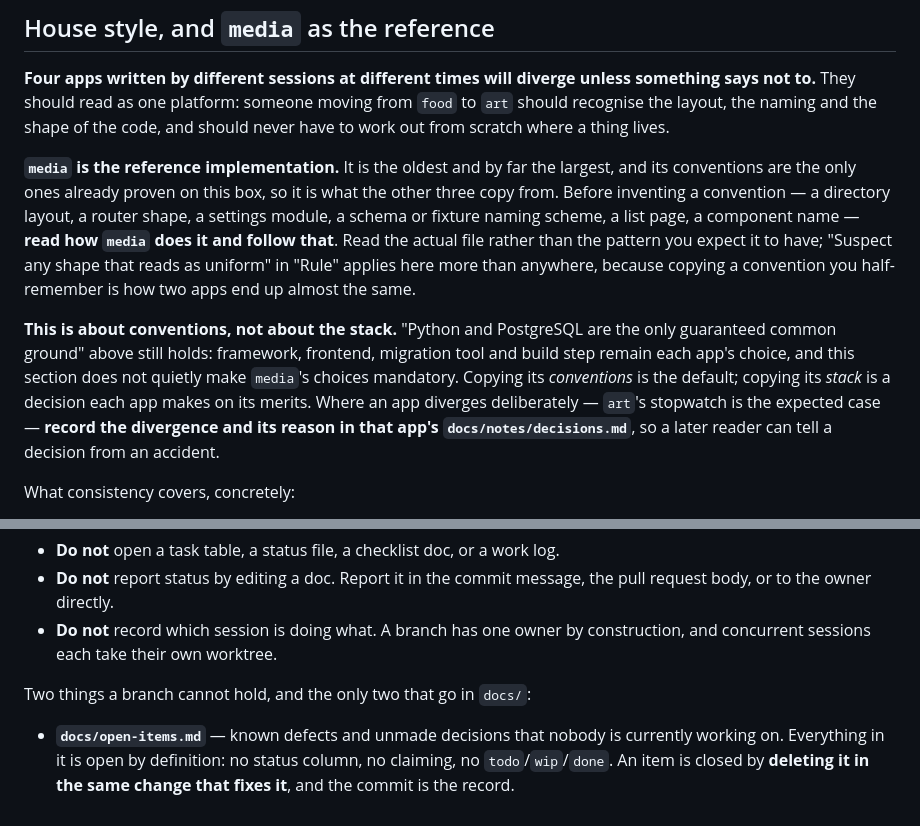
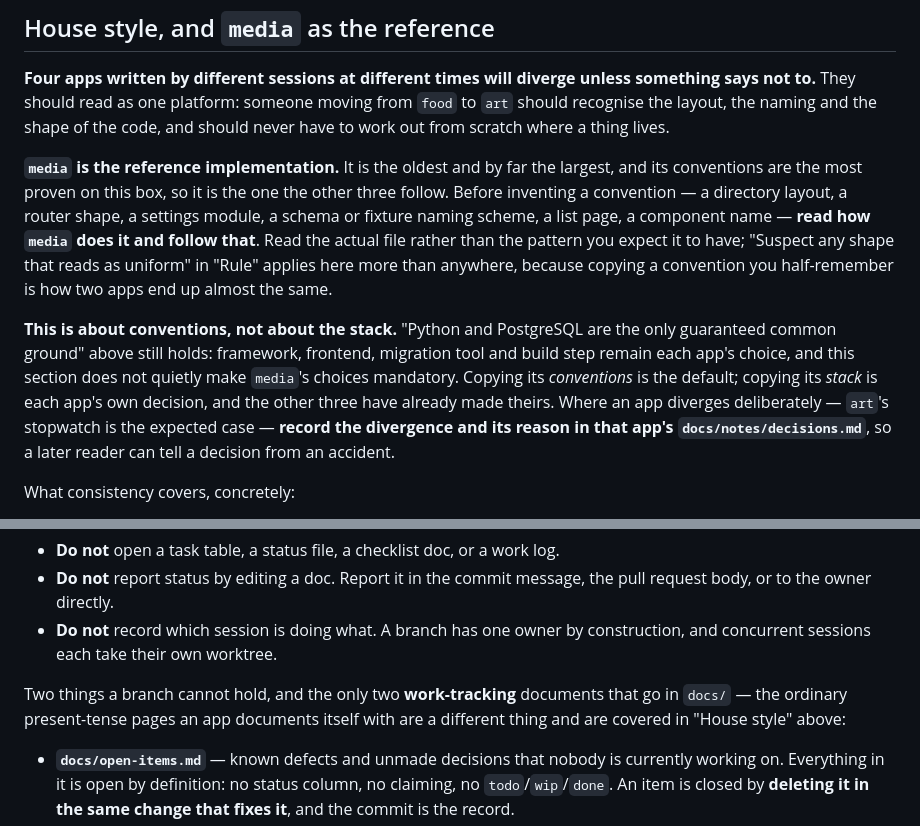
Before and after one commit to cg1618-apps/platform, a Markdown page: CLAUDE.md, 2 parts joined by grey strips. Rendered like a GitHub page.

Commit message:
docs: media is the most proven, not the only one, and docs/ holds more than the two work-tracking files

```diff
--- a/CLAUDE.md
+++ b/CLAUDE.md
@@ -65,11 +65,10 @@ shape of the code, and should never have to work out from scratch where a
 thing lives.
 
 **`media` is the reference implementation.** It is the oldest and by far the
-largest, and its conventions are the only ones already proven on this box, so
-it is what the other three copy from. Before inventing a convention — a
-directory layout, a router shape, a settings module, a schema or fixture
-naming scheme, a list page, a component name — **read how `media` does it and
-follow that**. Read the actual file rather than the pattern you expect it to
+largest, and its conventions are the most proven on this box, so it is the one
+the other three follow. Before inventing a convention — a directory layout, a
+router shape, a settings module, a schema or fixture naming scheme, a list
+page, a component name — **read how `media` does it and follow that**. Read the actual file rather than the pattern you expect it to
 have; "Suspect any shape that reads as uniform" in "Rule" applies here more
 than anywhere, because copying a convention you half-remember is how two apps
 end up almost the same.
@@ -78,7 +77,8 @@ end up almost the same.
 the only guaranteed common ground" above still holds: framework, frontend,
 migration tool and build step remain each app's choice, and this section does
 not quietly make `media`'s choices mandatory. Copying its *conventions* is the
-default; copying its *stack* is a decision each app makes on its merits.
+default; copying its *stack* is each app's own decision, and the other three
+have already made theirs.
 Where an app diverges deliberately — `art`'s stopwatch is the expected case —
 **record the divergence and its reason in that app's
 `docs/notes/decisions.md`**, so a later reader can tell a decision from an
@@ -633,7 +633,9 @@ So:
 - **Do not** record which session is doing what. A branch has one owner by
   construction, and concurrent sessions each take their own worktree.
 
-Two things a branch cannot hold, and the only two that go in `docs/`:
+Two things a branch cannot hold, and the only two **work-tracking** documents
+that go in `docs/` — the ordinary present-tense pages an app documents itself
+with are a different thing and are covered in "House style" above:
 
 - **`docs/open-items.md`** — known defects and unmade decisions that nobody is
   currently working on. Everything in it is open by definition: no status
```
